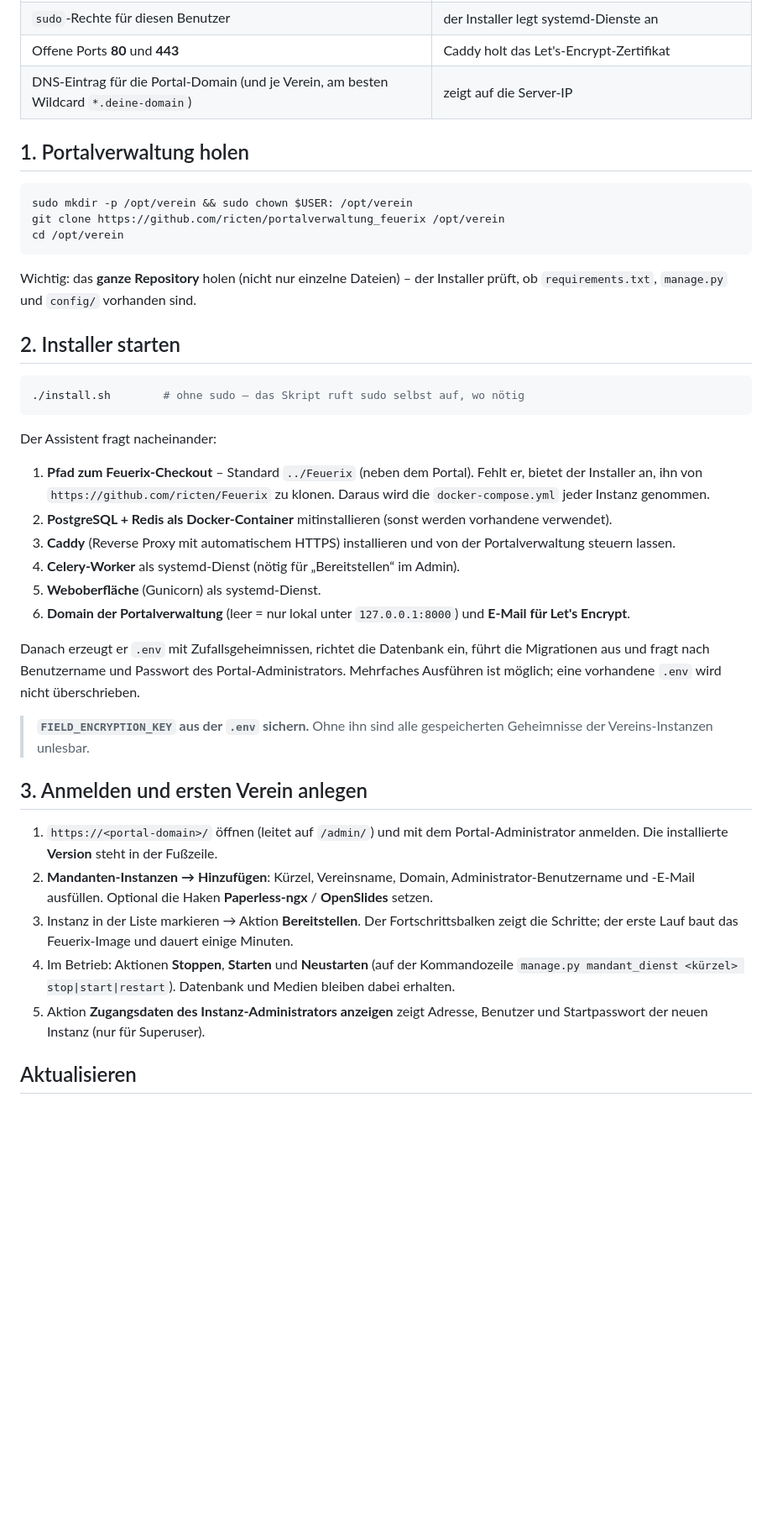
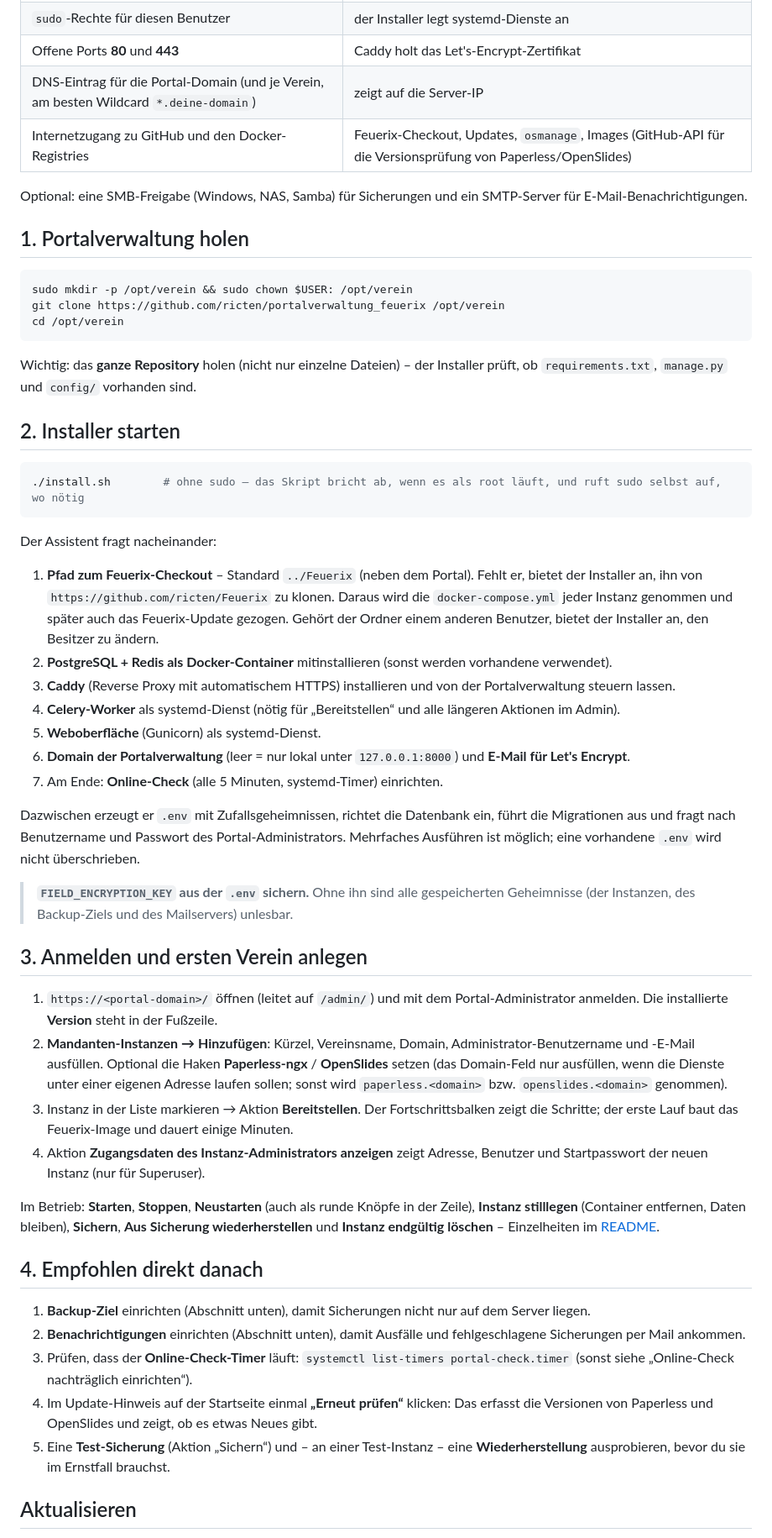
Before and after one commit to ricten/portalverwaltung_feuerix, a Markdown page: INSTALL.md, the part around one of its changes. Shown at 84% size. GitHub-like rendering; blank space fills up the shorter version.

Commit message:
INSTALL.md überarbeitet: aktueller Installer, Einrichtung nach der Installation, Wiederherstellung, erweiterte Fehlerbehebung
Co-Authored-By: Claude Sonnet 5.5 <noreply@anthropic.com>

````diff
--- a/INSTALL.md
+++ b/INSTALL.md
@@ -12,6 +12,9 @@ Anleitung für einen Linux-Server (getestet mit Debian 13). Überblick über Fun
 | `sudo`-Rechte für diesen Benutzer | der Installer legt systemd-Dienste an |
 | Offene Ports **80** und **443** | Caddy holt das Let's-Encrypt-Zertifikat |
 | DNS-Eintrag für die Portal-Domain (und je Verein, am besten Wildcard `*.deine-domain`) | zeigt auf die Server-IP |
+| Internetzugang zu GitHub und den Docker-Registries | Feuerix-Checkout, Updates, `osmanage`, Images (GitHub-API für die Versionsprüfung von Paperless/OpenSlides) |
+
+Optional: eine SMB-Freigabe (Windows, NAS, Samba) für Sicherungen und ein SMTP-Server für E-Mail-Benachrichtigungen.
 
 ## 1. Portalverwaltung holen
 
@@ -27,37 +30,53 @@ Wichtig: das **ganze Repository** holen (nicht nur einzelne Dateien) – der Ins
 ## 2. Installer starten
 
 ```bash
-./install.sh        # ohne sudo – das Skript ruft sudo selbst auf, wo nötig
+./install.sh        # ohne sudo – das Skript bricht ab, wenn es als root läuft, und ruft sudo selbst auf, wo nötig
 ```
 
 Der Assistent fragt nacheinander:
 
 1. **Pfad zum Feuerix-Checkout** – Standard `../Feuerix` (neben dem Portal). Fehlt er, bietet der Installer an, ihn von
-   `https://github.com/ricten/Feuerix` zu klonen. Daraus wird die `docker-compose.yml` jeder Instanz genommen.
+   `https://github.com/ricten/Feuerix` zu klonen. Daraus wird die `docker-compose.yml` jeder Instanz genommen und später auch das
+   Feuerix-Update gezogen. Gehört der Ordner einem anderen Benutzer, bietet der Installer an, den Besitzer zu ändern.
 2. **PostgreSQL + Redis als Docker-Container** mitinstallieren (sonst werden vorhandene verwendet).
 3. **Caddy** (Reverse Proxy mit automatischem HTTPS) installieren und von der Portalverwaltung steuern lassen.
-4. **Celery-Worker** als systemd-Dienst (nötig für „Bereitstellen“ im Admin).
+4. **Celery-Worker** als systemd-Dienst (nötig für „Bereitstellen“ und alle längeren Aktionen im Admin).
 5. **Weboberfläche** (Gunicorn) als systemd-Dienst.
 6. **Domain der Portalverwaltung** (leer = nur lokal unter `127.0.0.1:8000`) und **E-Mail für Let's Encrypt**.
+7. Am Ende: **Online-Check** (alle 5 Minuten, systemd-Timer) einrichten.
 
-Danach erzeugt er `.env` mit Zufallsgeheimnissen, richtet die Datenbank ein, führt die Migrationen aus und fragt nach
+Dazwischen erzeugt er `.env` mit Zufallsgeheimnissen, richtet die Datenbank ein, führt die Migrationen aus und fragt nach
 Benutzername und Passwort des Portal-Administrators. Mehrfaches Ausführen ist möglich; eine vorhandene `.env` wird nicht
 überschrieben.
 
-> **`FIELD_ENCRYPTION_KEY` aus der `.env` sichern.** Ohne ihn sind alle gespeicherten Geheimnisse der Vereins-Instanzen
-> unlesbar.
+> **`FIELD_ENCRYPTION_KEY` aus der `.env` sichern.** Ohne ihn sind alle gespeicherten Geheimnisse (der Instanzen, des Backup-Ziels
+> und des Mailservers) unlesbar.
 
 ## 3. Anmelden und ersten Verein anlegen
 
 1. `https://<portal-domain>/` öffnen (leitet auf `/admin/`) und mit dem Portal-Administrator anmelden. Die installierte
    **Version** steht in der Fußzeile.
 2. **Mandanten-Instanzen → Hinzufügen**: Kürzel, Vereinsname, Domain, Administrator-Benutzername und -E-Mail ausfüllen.
-   Optional die Haken **Paperless-ngx** / **OpenSlides** setzen.
+   Optional die Haken **Paperless-ngx** / **OpenSlides** setzen (das Domain-Feld nur ausfüllen, wenn die Dienste unter einer
+   eigenen Adresse laufen sollen; sonst wird `paperless.<domain>` bzw. `openslides.<domain>` genommen).
 3. Instanz in der Liste markieren → Aktion **Bereitstellen**. Der Fortschrittsbalken zeigt die Schritte; der erste Lauf
    baut das Feuerix-Image und dauert einige Minuten.
-4. Im Betrieb: Aktionen **Stoppen**, **Starten** und **Neustarten** (auf der Kommandozeile
-   `manage.py mandant_dienst <kürzel> stop|start|restart`). Datenbank und Medien bleiben dabei erhalten.
-5. Aktion **Zugangsdaten des Instanz-Administrators anzeigen** zeigt Adresse, Benutzer und Startpasswort der neuen
+4. Aktion **Zugangsdaten des Instanz-Administrators anzeigen** zeigt Adresse, Benutzer und Startpasswort der neuen
    Instanz (nur für Superuser).
 
+Im Betrieb: **Starten**, **Stoppen**, **Neustarten** (auch als runde Knöpfe in der Zeile), **Instanz stilllegen** (Container
+entfernen, Daten bleiben), **Sichern**, **Aus Sicherung wiederherstellen** und **Instanz endgültig löschen** – Einzelheiten im
+[README](README.md#funktionen-im-überblick).
+
+## 4. Empfohlen direkt danach
+
+1. **Backup-Ziel** einrichten (Abschnitt unten), damit Sicherungen nicht nur auf dem Server liegen.
+2. **Benachrichtigungen** einrichten (Abschnitt unten), damit Ausfälle und fehlgeschlagene Sicherungen per Mail ankommen.
+3. Prüfen, dass der **Online-Check-Timer** läuft: `systemctl list-timers portal-check.timer` (sonst siehe „Online-Check
+   nachträglich einrichten“).
+4. Im Update-Hinweis auf der Startseite einmal **„Erneut prüfen“** klicken: Das erfasst die Versionen von Paperless und
+   OpenSlides und zeigt, ob es etwas Neues gibt.
+5. Eine **Test-Sicherung** (Aktion „Sichern“) und – an einer Test-Instanz – eine **Wiederherstellung** ausprobieren, bevor du sie
+   im Ernstfall brauchst.
+
 ## Aktualisieren
````
Also changed, not shown: other parts of INSTALL.md (+57 -21 lines).
